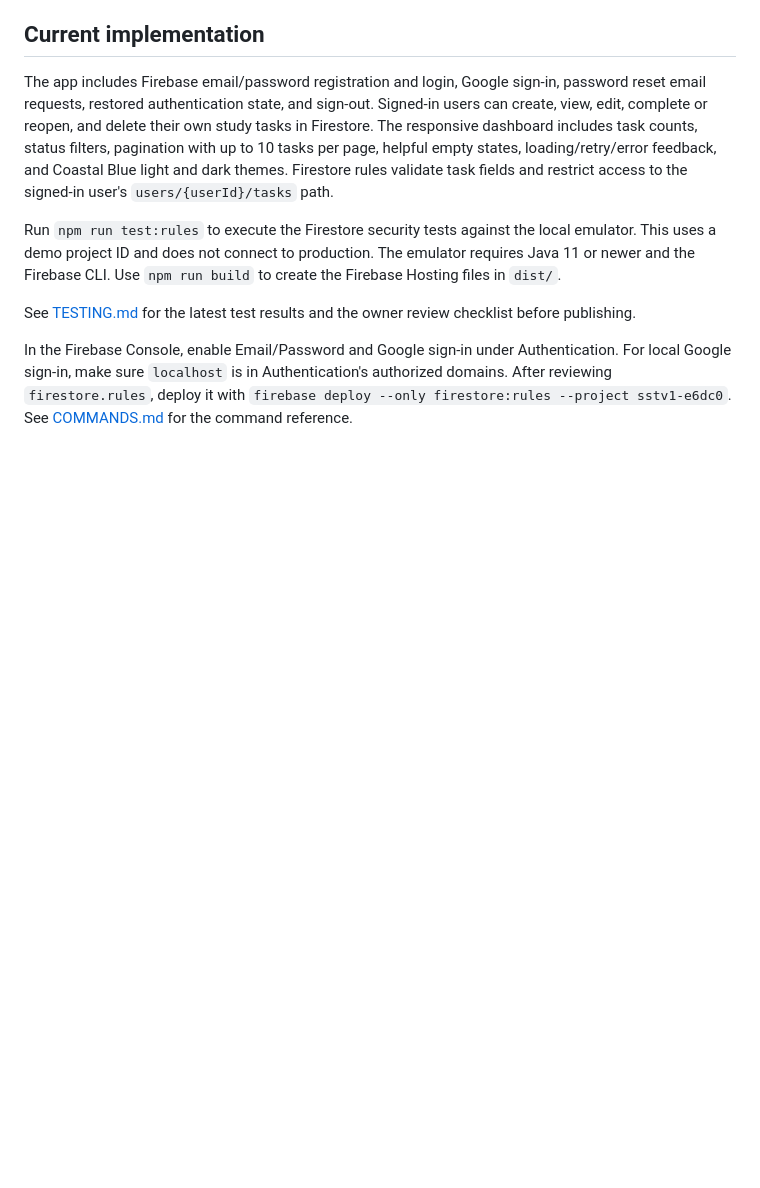
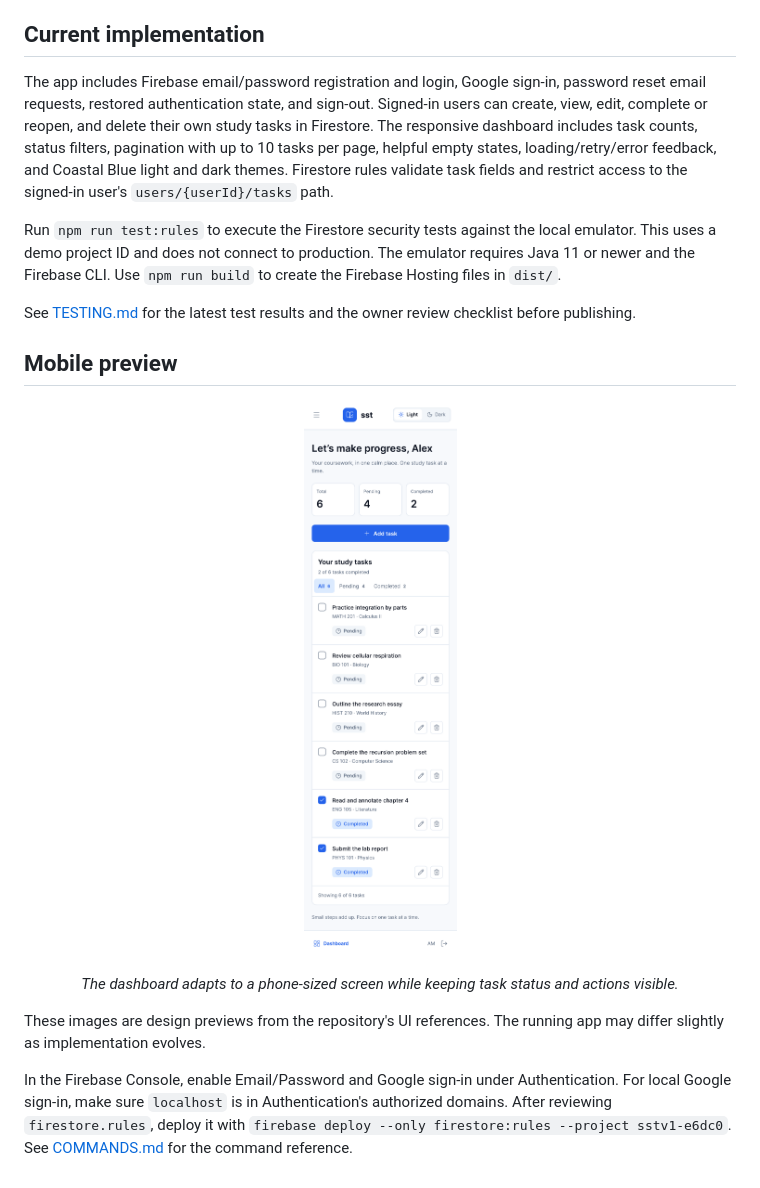
Before and after one commit to Gideon-Gyebi/sst-internship-project, a Markdown page: README.md, the part around one of its changes. Drawn GitHub-style; pictures changed too: docs/images/sst-mobile-dashboard-light.png (added); blank space fills up the shorter version.

```diff
--- a/README.md
+++ b/README.md
@@ -21,4 +28,13 @@ Run `npm run test:rules` to execute the Firestore security tests against the loc
 
 See [TESTING.md](TESTING.md) for the latest test results and the owner review checklist before publishing.
 
+## Mobile preview
+
+<p align="center">
+  <img src="docs/images/sst-mobile-dashboard-light.png" alt="SST mobile dashboard design preview showing responsive task cards, progress, and navigation" width="360">
+</p>
+<p align="center"><em>The dashboard adapts to a phone-sized screen while keeping task status and actions visible.</em></p>
+
+These images are design previews from the repository's UI references. The running app may differ slightly as implementation evolves.
+
 In the Firebase Console, enable Email/Password and Google sign-in under Authentication. For local Google sign-in, make sure `localhost` is in Authentication's authorized domains. After reviewing `firestore.rules`, deploy it with `firebase deploy --only firestore:rules --project sstv1-e6dc0`. See [COMMANDS.md](COMMANDS.md) for the command reference.
```
Also changed, not shown: other parts of README.md (+8 -1 lines), docs/images/sst-dashboard-light.png (added), 1 other file.
